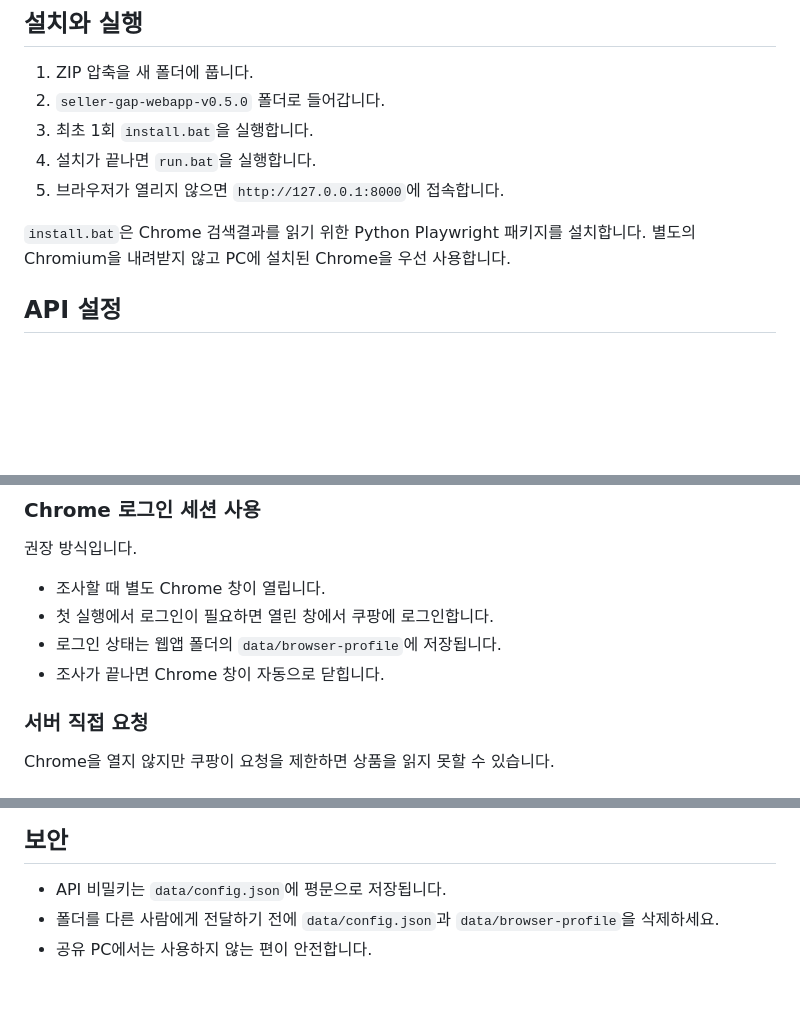
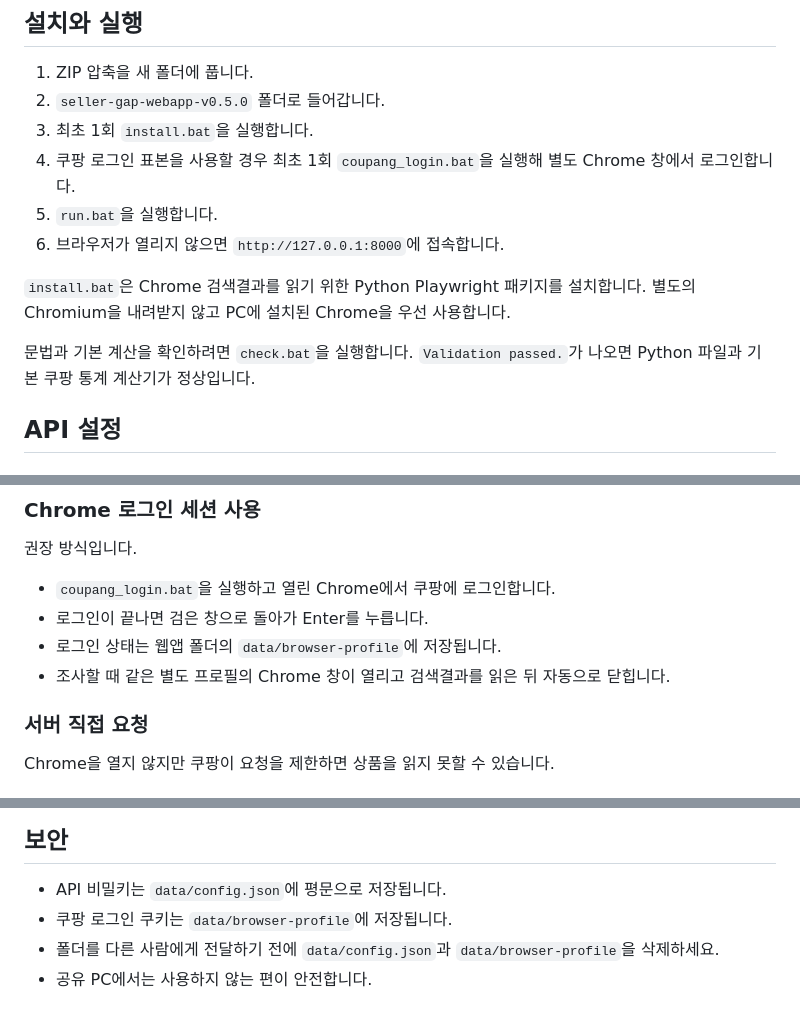
Before and after one commit to DanBalJwa/M1_Live, a Markdown page: seller-gap-webapp-v0.5.0/README.md, 3 parts joined by grey strips. GitHub-like rendering; blank space fills up the shorter version.

Commit message:
Document one-time Coupang login and local validation

```diff
--- a/seller-gap-webapp-v0.5.0/README.md
+++ b/seller-gap-webapp-v0.5.0/README.md
@@ -21,10 +21,13 @@
 1. ZIP 압축을 새 폴더에 풉니다.
 2. `seller-gap-webapp-v0.5.0` 폴더로 들어갑니다.
 3. 최초 1회 `install.bat`을 실행합니다.
-4. 설치가 끝나면 `run.bat`을 실행합니다.
-5. 브라우저가 열리지 않으면 `http://127.0.0.1:8000`에 접속합니다.
+4. 쿠팡 로그인 표본을 사용할 경우 최초 1회 `coupang_login.bat`을 실행해 별도 Chrome 창에서 로그인합니다.
+5. `run.bat`을 실행합니다.
+6. 브라우저가 열리지 않으면 `http://127.0.0.1:8000`에 접속합니다.
 
 `install.bat`은 Chrome 검색결과를 읽기 위한 Python Playwright 패키지를 설치합니다. 별도의 Chromium을 내려받지 않고 PC에 설치된 Chrome을 우선 사용합니다.
+
+문법과 기본 계산을 확인하려면 `check.bat`을 실행합니다. `Validation passed.`가 나오면 Python 파일과 기본 쿠팡 통계 계산기가 정상입니다.
 
 ## API 설정
 
@@ -53,10 +56,10 @@ Application에 아래 두 기능을 등록합니다.
 
 권장 방식입니다.
 
-- 조사할 때 별도 Chrome 창이 열립니다.
-- 첫 실행에서 로그인이 필요하면 열린 창에서 쿠팡에 로그인합니다.
+- `coupang_login.bat`을 실행하고 열린 Chrome에서 쿠팡에 로그인합니다.
+- 로그인이 끝나면 검은 창으로 돌아가 Enter를 누릅니다.
 - 로그인 상태는 웹앱 폴더의 `data/browser-profile`에 저장됩니다.
-- 조사가 끝나면 Chrome 창이 자동으로 닫힙니다.
+- 조사할 때 같은 별도 프로필의 Chrome 창이 열리고 검색결과를 읽은 뒤 자동으로 닫힙니다.
 
 ### 서버 직접 요청
 
@@ -99,6 +102,7 @@ Chrome을 열지 않지만 쿠팡이 요청을 제한하면 상품을 읽지 못
 ## 보안
 
 - API 비밀키는 `data/config.json`에 평문으로 저장됩니다.
+- 쿠팡 로그인 쿠키는 `data/browser-profile`에 저장됩니다.
 - 폴더를 다른 사람에게 전달하기 전에 `data/config.json`과 `data/browser-profile`을 삭제하세요.
 - 공유 PC에서는 사용하지 않는 편이 안전합니다.
 
```
